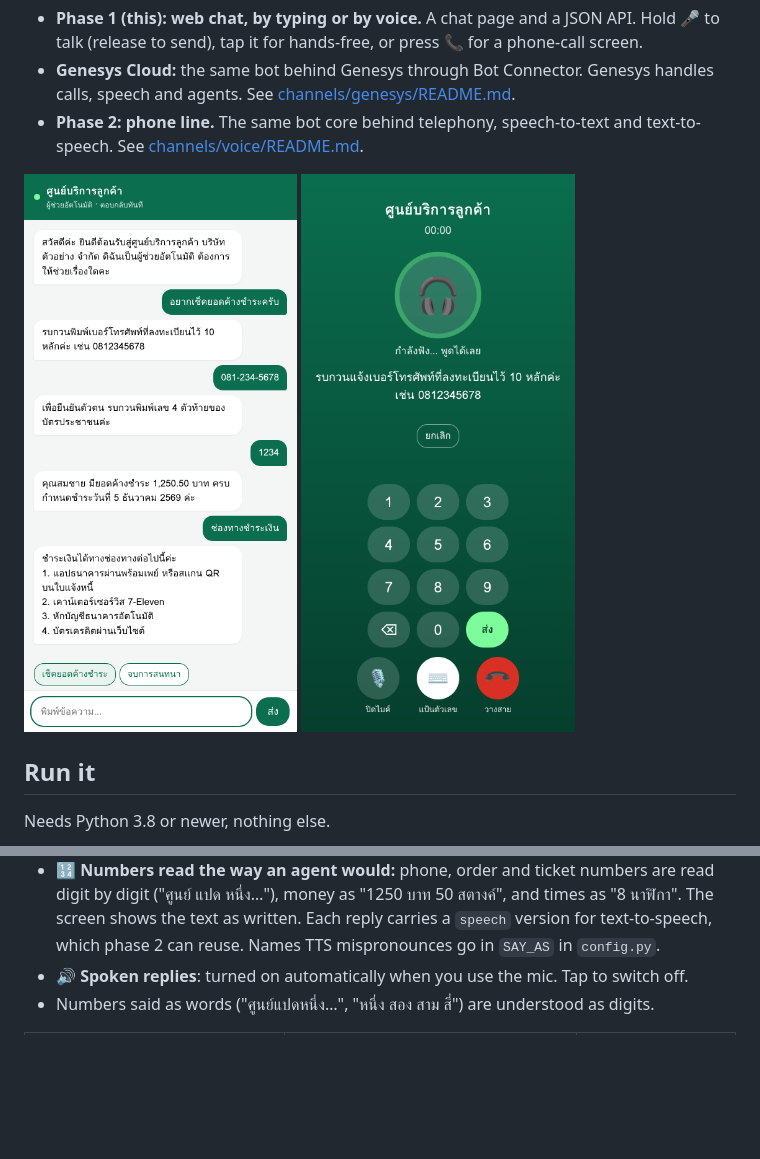
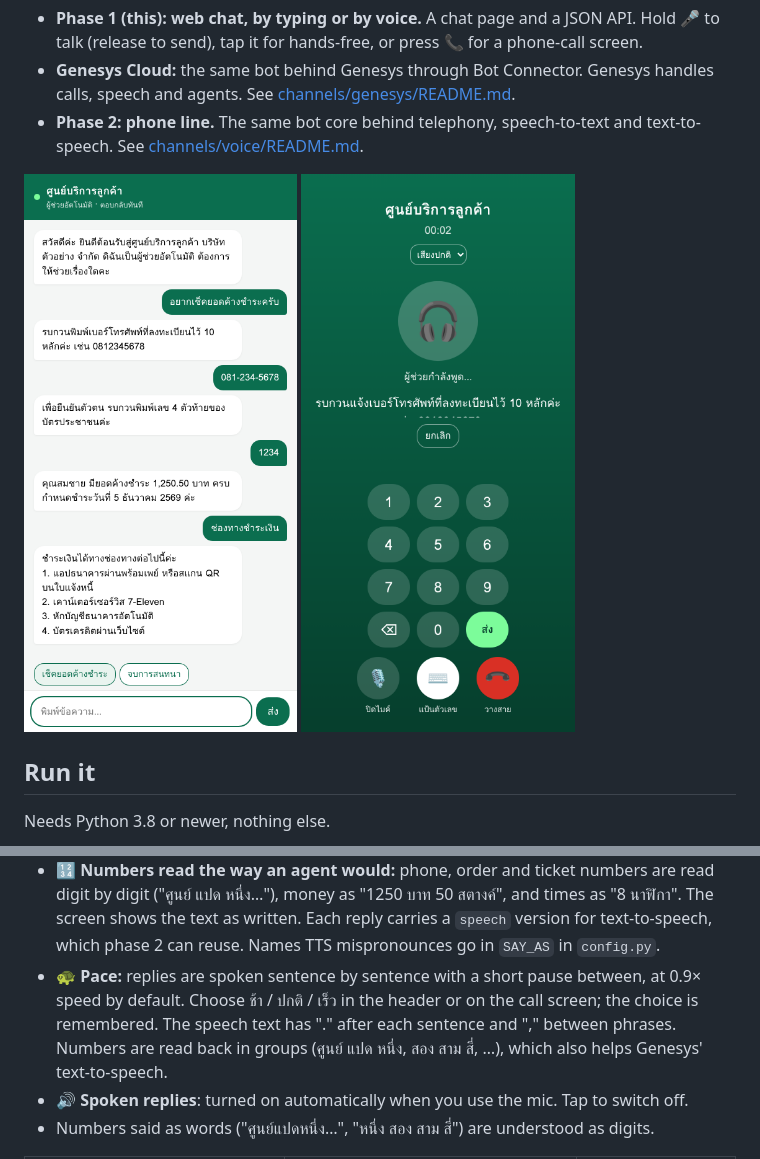
Before and after one commit to gcat332/cc_ai_chat_hybrid_bot, a Markdown page: README.md, 2 parts joined by grey strips. GitHub-like rendering; pictures changed too: docs/call-demo.png; blank space fills up the shorter version.

```diff
--- a/README.md
+++ b/README.md
@@ -70,6 +70,10 @@ install, no API key, and it works on GitHub Pages.
   digit ("ศูนย์ แปด หนึ่ง…"), money as "1250 บาท 50 สตางค์", and times as "8 นาฬิกา". The screen
   shows the text as written. Each reply carries a `speech` version for text-to-speech, which phase
   2 can reuse. Names TTS mispronounces go in `SAY_AS` in `config.py`.
+- 🐢 **Pace:** replies are spoken sentence by sentence with a short pause between, at 0.9× speed
+  by default. Choose ช้า / ปกติ / เร็ว in the header or on the call screen; the choice is
+  remembered. The speech text has "." after each sentence and "," between phrases. Numbers are
+  read back in groups (ศูนย์ แปด หนึ่ง, สอง สาม สี่, …), which also helps Genesys' text-to-speech.
 - 🔊 **Spoken replies**: turned on automatically when you use the mic. Tap to switch off.
 - Numbers said as words ("ศูนย์แปดหนึ่ง…", "หนึ่ง สอง สาม สี่") are understood as digits.
 
```
Also changed, not shown: 4 other files.
